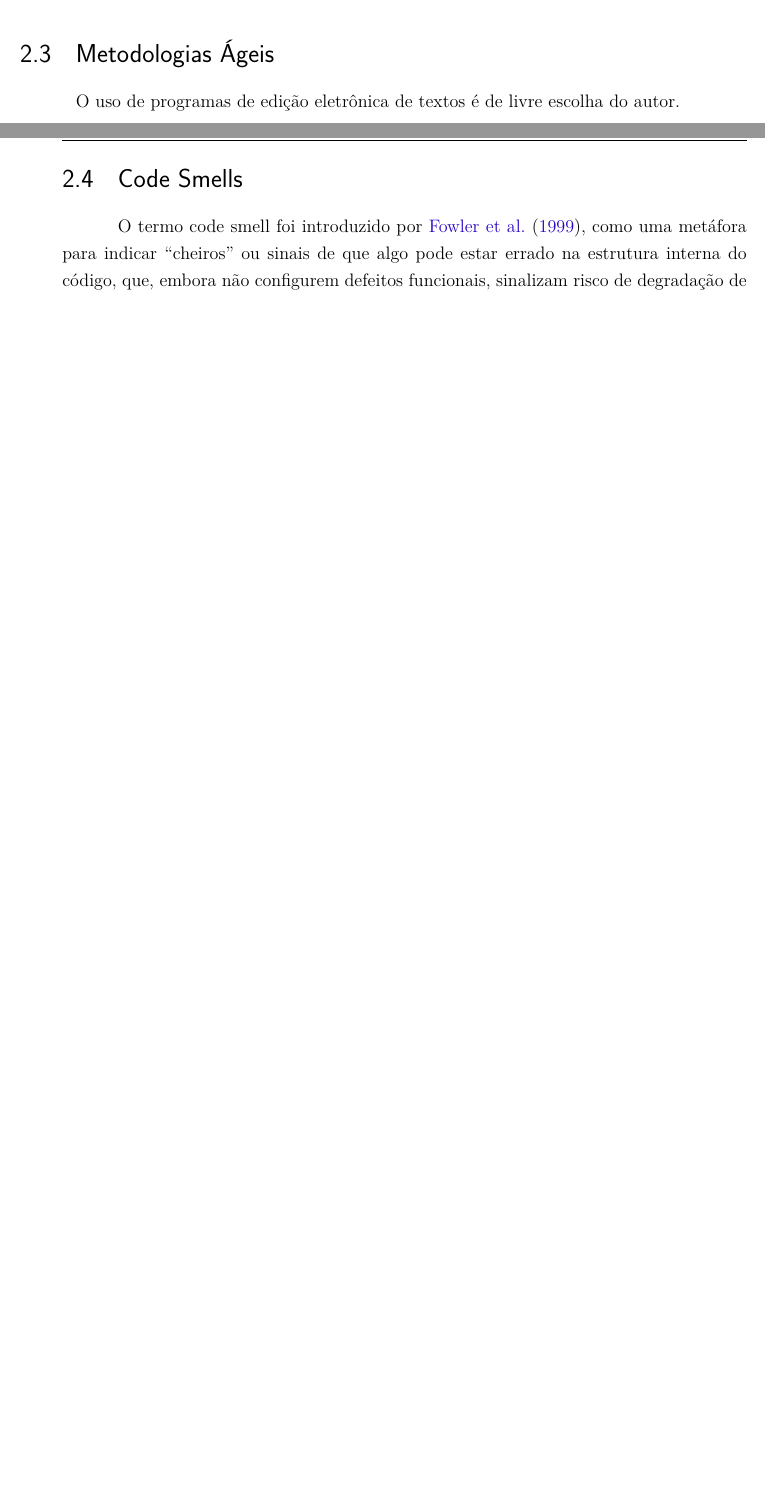
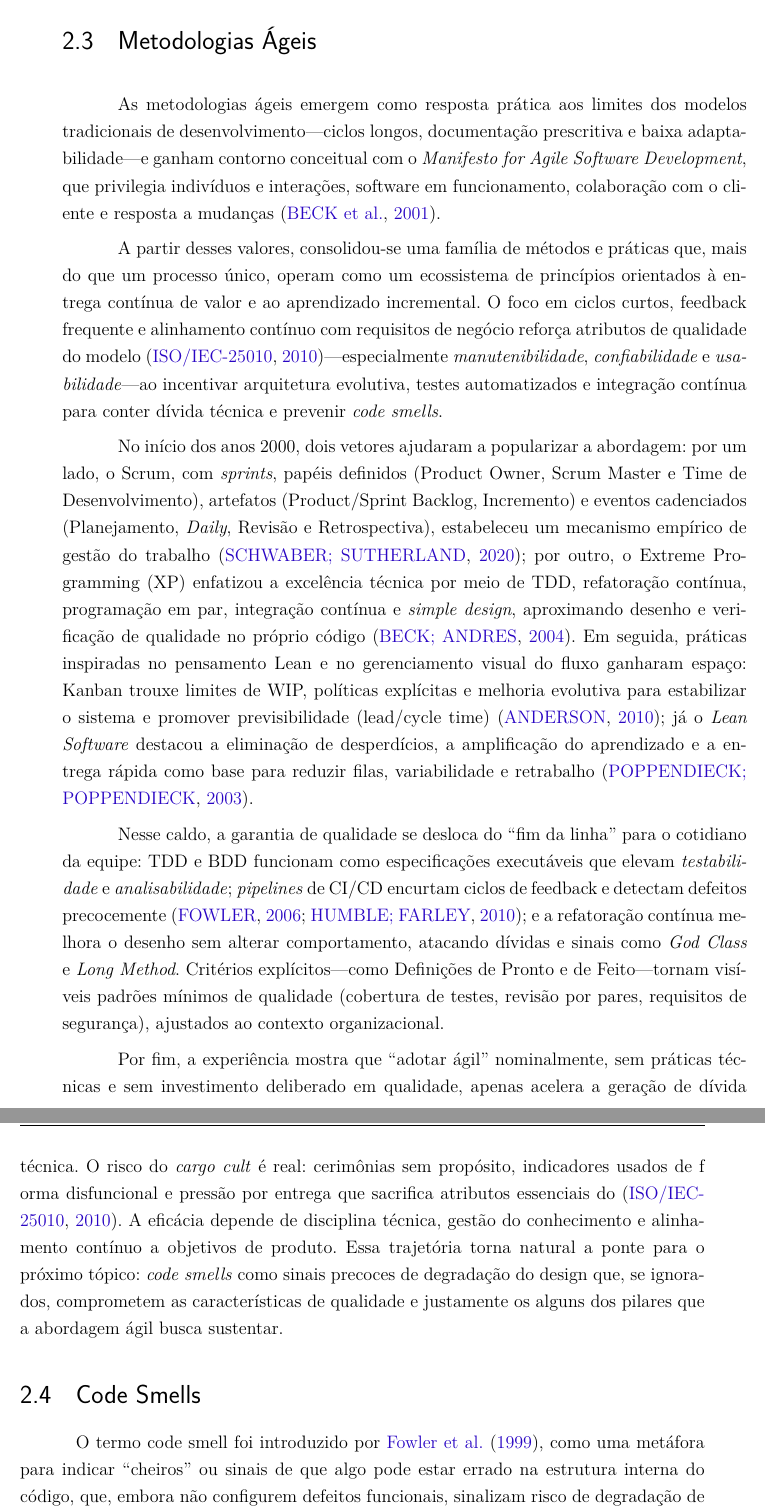
Before and after one commit to OscarDeBrito/TCC-Artur-Jackson-e-Oscar-de-Brito, a LaTeX thesis (template-latex-tcc/latex/tcc.tex, which reads template-latex-tcc/latex/editaveis/referencialteorico.tex): two parts of pages 40 and 41 of 63 before the commit and two parts of pages 41 and 42 of 63 after it, joined at a grey line, cut so that both start at the same text, the shorter picture padded with empty space. Compiled offline with pdfLaTeX.

Commit message:
Referencial teorico - metodologias ageis

```diff
--- a/template-latex-tcc/latex/editaveis/referencialteorico.tex
+++ b/template-latex-tcc/latex/editaveis/referencialteorico.tex
@@ -121,10 +121,41 @@ ao mesmo tempo em que se oferece maior aderência às práticas contemporâneas
 
 
 
+\section{Metodologias Ágeis}
+As metodologias ágeis emergem como resposta prática aos limites dos modelos tradicionais de desenvolvimento—ciclos longos,
+documentação prescritiva e baixa adaptabilidade—e ganham contorno conceitual com o \textit{Manifesto for Agile Software Development},
+que privilegia indivíduos e interações, software em funcionamento, colaboração com o cliente e resposta a mudanças \cite{Beck2001Manifesto}.
 
-\section{Metodologias Ágeis}
+A partir desses valores, consolidou-se uma família de métodos e práticas que, mais do que um processo único, operam como um ecossistema de
+princípios orientados à entrega contínua de valor e ao aprendizado incremental. O foco em ciclos curtos, feedback frequente e alinhamento
+contínuo com requisitos de negócio reforça atributos de qualidade do modelo \cite{ISOIEC25010}—especialmente \emph{manutenibilidade},
+\emph{confiabilidade} e \emph{usabilidade}—ao incentivar arquitetura evolutiva, testes automatizados e integração contínua para conter
+dívida técnica e prevenir \textit{code smells}.
 
-O uso de programas de edição eletrônica de textos é de livre escolha do autor.
+No início dos anos 2000, dois vetores ajudaram a popularizar a abordagem: por um lado, o Scrum, com \textit{sprints}, papéis definidos
+(Product Owner, Scrum Master e Time de Desenvolvimento), artefatos (Product/Sprint Backlog, Incremento) e eventos cadenciados
+(Planejamento, \textit{Daily}, Revisão e Retrospectiva), estabeleceu um mecanismo empírico de gestão do trabalho \cite{SchwaberSutherland2020};
+por outro, o Extreme Programming (XP) enfatizou a excelência técnica por meio de TDD, refatoração contínua, programação em par, integração
+contínua e \textit{simple design}, aproximando desenho e verificação de qualidade no próprio código \cite{Beck2004XP}. Em seguida, práticas
+inspiradas no pensamento Lean e no gerenciamento visual do fluxo ganharam espaço: Kanban trouxe limites de WIP, políticas explícitas e
+melhoria evolutiva para estabilizar o sistema e promover previsibilidade (lead/cycle time) \cite{Anderson2010Kanban}; já o
+\textit{Lean Software} destacou a eliminação de desperdícios, a amplificação do aprendizado e a entrega rápida como base para
+reduzir filas, variabilidade e retrabalho \cite{Poppendieck2003Lean}.
+
+Nesse caldo, a garantia de qualidade se desloca do “fim da linha”
+para o cotidiano da equipe: TDD e BDD funcionam como especificações executáveis que elevam \emph{testabilidade} e \emph{analisabilidade};
+\textit{pipelines} de CI/CD encurtam ciclos de feedback e detectam defeitos precocemente \cite{Fowler2006CI,HumbleFarley2010CD}; e a
+refatoração contínua melhora o desenho sem alterar comportamento, atacando dívidas e sinais como \emph{God Class} e \emph{Long Method}.
+Critérios explícitos—como Definições de Pronto e de Feito—tornam visíveis padrões mínimos de qualidade (cobertura de testes, revisão por
+pares, requisitos de segurança), ajustados ao contexto organizacional.
+
+Por fim, a experiência mostra que “adotar ágil” nominalmente, sem práticas técnicas e sem investimento deliberado em qualidade,
+apenas acelera a geração de dívida técnica. O risco do \textit{cargo cult} é real: cerimônias sem propósito, indicadores usados de f
+orma disfuncional e pressão por entrega que sacrifica atributos essenciais do \cite{ISOIEC25010}. A eficácia depende de disciplina técnica,
+gestão do conhecimento e alinhamento contínuo a objetivos de produto. Essa trajetória torna natural a ponte para o próximo tópico:
+\textit{code smells} como sinais precoces de degradação do design que, se ignorados, comprometem as características de qualidade e
+justamente os alguns dos pilares que a abordagem ágil busca sustentar.
+
 
 \section{Code Smells}
 
```
Also changed, not shown: template-latex-tcc/latex/bibliografia.bib (+62 -0 lines), template-latex-tcc/latex/editaveis/referencialteorico.tex (4 more changed lines), 2 other files.
